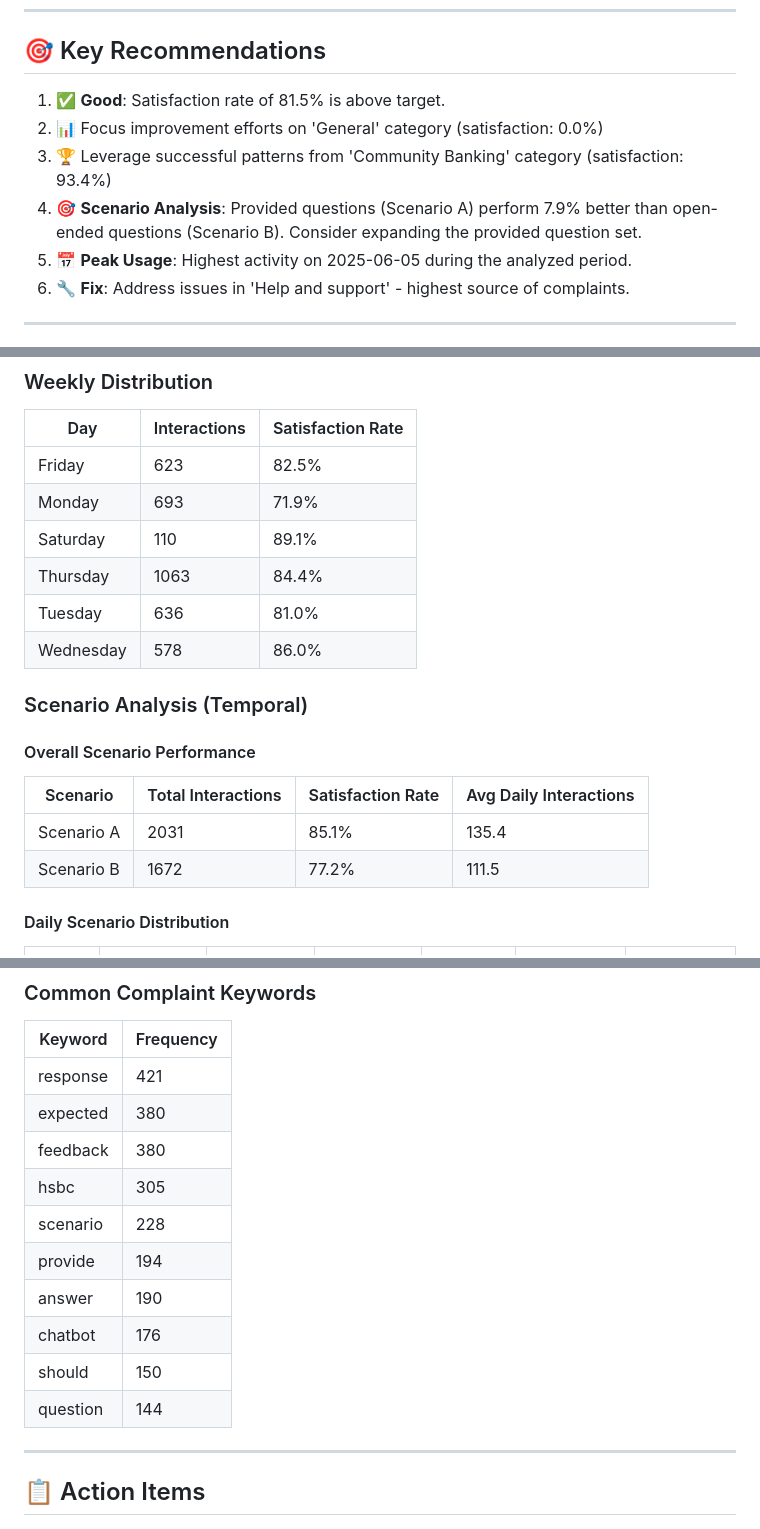
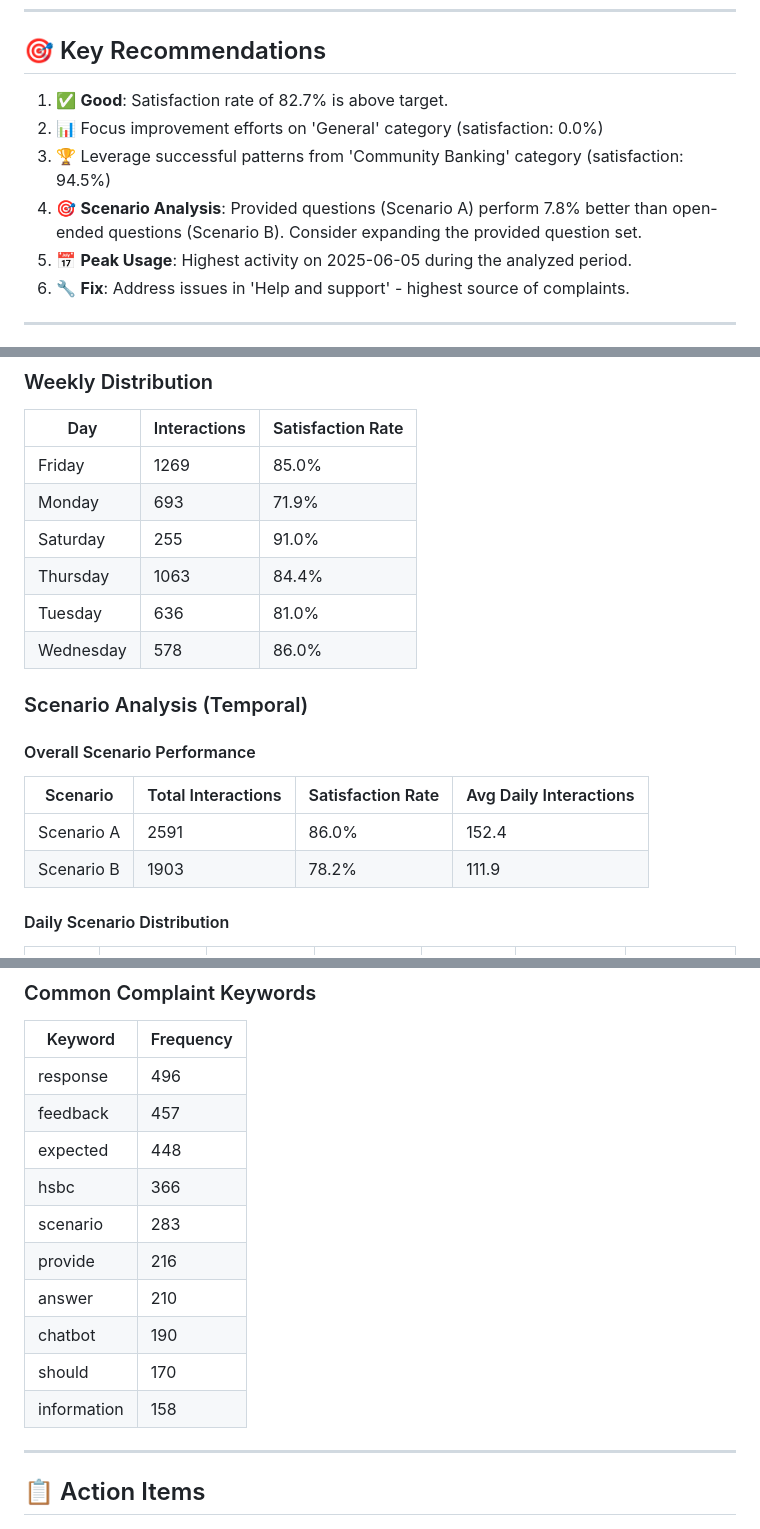
Before and after one commit to Qucy/Qucy, a Markdown page: others/chatbot_feedbacks.MD, 3 parts joined by grey strips. Drawn GitHub-style.

```diff
--- a/others/chatbot_feedbacks.MD
+++ b/others/chatbot_feedbacks.MD
@@ -18,10 +18,10 @@
 
 ## 🎯 Key Recommendations
 
-1. ✅ **Good**: Satisfaction rate of 81.5% is above target.
+1. ✅ **Good**: Satisfaction rate of 82.7% is above target.
 2. 📊 Focus improvement efforts on 'General' category (satisfaction: 0.0%)
-3. 🏆 Leverage successful patterns from 'Community Banking' category (satisfaction: 93.4%)
-4. 🎯 **Scenario Analysis**: Provided questions (Scenario A) perform 7.9% better than open-ended questions (Scenario B). Consider expanding the provided question set.
+3. 🏆 Leverage successful patterns from 'Community Banking' category (satisfaction: 94.5%)
+4. 🎯 **Scenario Analysis**: Provided questions (Scenario A) perform 7.8% better than open-ended questions (Scenario B). Consider expanding the provided question set.
 5. 📅 **Peak Usage**: Highest activity on 2025-06-05 during the analyzed period.
 6. 🔧 **Fix**: Address issues in 'Help and support' - highest source of complaints.
 
@@ -57,9 +59,9 @@
 ### Weekly Distribution
 | Day | Interactions | Satisfaction Rate |
 |-----|-------------|------------------|
-| Friday | 623 | 82.5% |
+| Friday | 1269 | 85.0% |
 | Monday | 693 | 71.9% |
-| Saturday | 110 | 89.1% |
+| Saturday | 255 | 91.0% |
 | Thursday | 1063 | 84.4% |
 | Tuesday | 636 | 81.0% |
 | Wednesday | 578 | 86.0% |
@@ -70,11 +72,11 @@
 #### Overall Scenario Performance
 | Scenario | Total Interactions | Satisfaction Rate | Avg Daily Interactions |
 |----------|-------------------|------------------|----------------------|
-| Scenario A | 2031 | 85.1% | 135.4 |
-| Scenario B | 1672 | 77.2% | 111.5 |
+| Scenario A | 2591 | 86.0% | 152.4 |
+| Scenario B | 1903 | 78.2% | 111.9 |
 
 
- #### Daily Scenario Distribution
+#### Daily Scenario Distribution
 | Date       | # Preset Questions | # Free Form Questions | # Total Questions | # Total Samples | % Preset Questions Thumbs Up | % Free Form Questions Thumbs Up |
 |------------|------------|------------|-------|---------------|----------------|----------------|
 | 2025-06-02 | 211        | 167        | 378   | 0             | 67.3%          | 62.9%          |
@@ -238,16 +242,16 @@
 ### Common Complaint Keywords
 | Keyword | Frequency |
 |---------|----------|
-| response | 421 |
-| expected | 380 |
-| feedback | 380 |
-| hsbc | 305 |
-| scenario | 228 |
-| provide | 194 |
-| answer | 190 |
-| chatbot | 176 |
-| should | 150 |
-| question | 144 |
+| response | 496 |
+| feedback | 457 |
+| expected | 448 |
+| hsbc | 366 |
+| scenario | 283 |
+| provide | 216 |
+| answer | 210 |
+| chatbot | 190 |
+| should | 170 |
+| information | 158 |
 
 
 ---
```
Also changed, not shown: other parts of others/chatbot_feedbacks.MD (+99 -95 lines).
